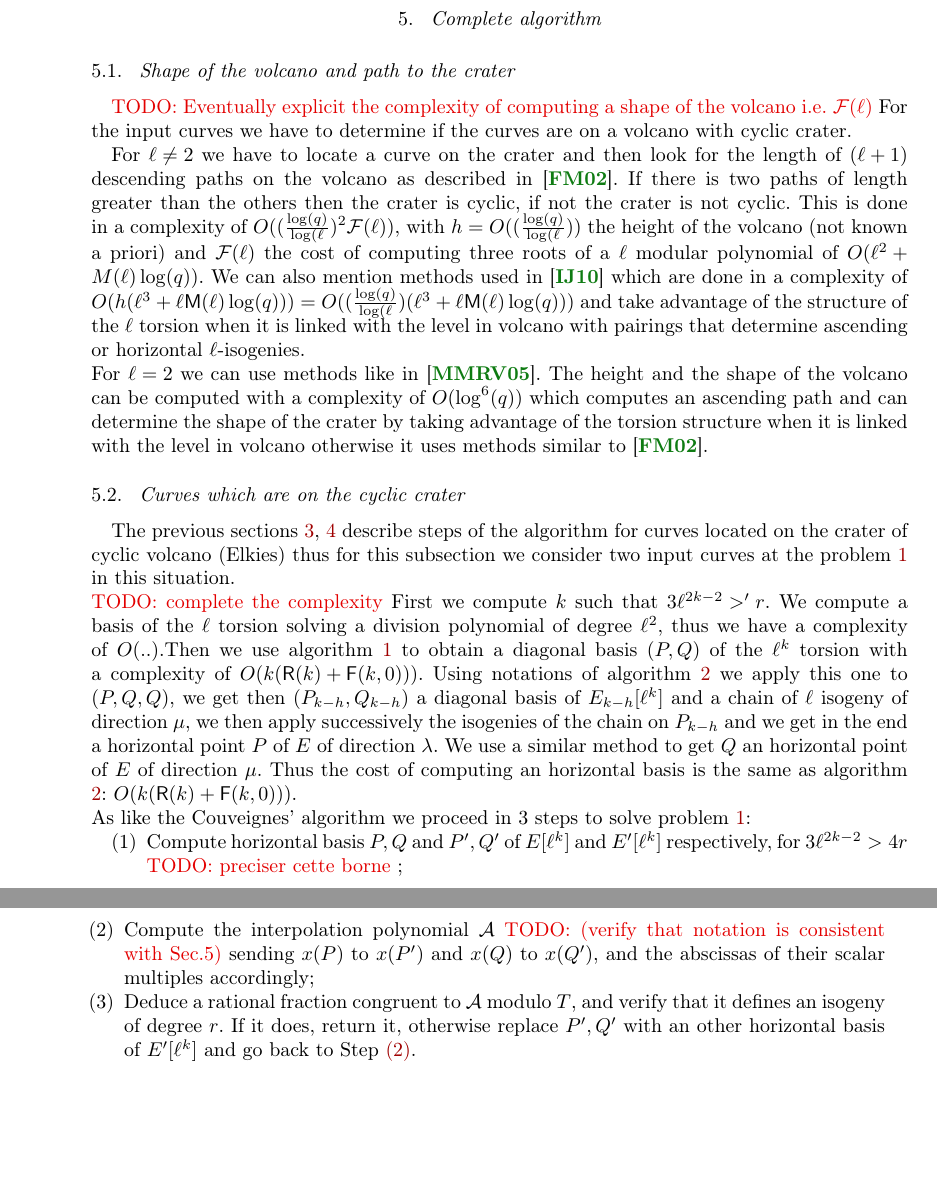
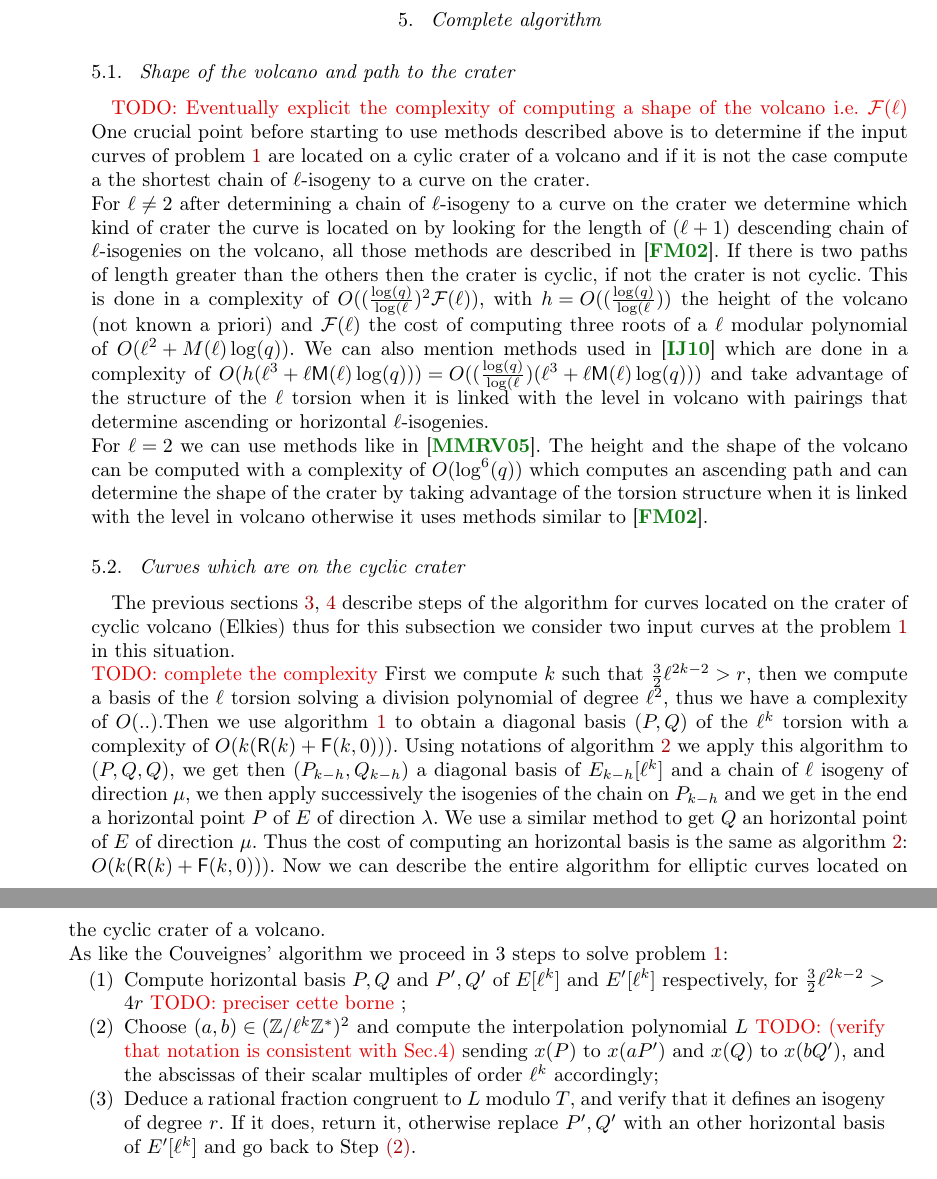
Before and after one commit to Hugounenq-Cyril/Two_curves_on_a_volcano, a LaTeX document (explicit-isogenies.tex): two parts of pages 13 and 14 of 16, joined at a grey line, cut so that both start at the same text, the shorter picture padded with empty space. Compiled offline with pdfLaTeX; a LaTeX package or settings file that is missing is left out.

Commit message:
review en cours section 5

```diff
--- a/explicit-isogenies.tex
+++ b/explicit-isogenies.tex
@@ -1311,9 +1311,9 @@ The computational cost of the interpolation step is of $O(rM(r)\log(r))$ since t
 \subsection{Shape of the volcano and path to the crater}
 	\label{sub:shape-volcano}
 \todo{Eventually explicit the complexity of computing a shape of the volcano i.e. $\mathcal{F}(\ell)$}
-  For the input curves we have to determine if the curves are on a volcano with cyclic crater.
-
-  For $\ell \neq 2$ we have to locate a curve on the crater and then look for  the length of $(\ell+1)$ descending paths on the volcano as described in \cite{volcano}. If there is two paths of length greater than the others then the crater is cyclic, if not the crater is not cyclic. This is done in a complexity of $O( ( \frac{\log(q)}{\log(\ell})^2 \mathcal{F}(\ell) )$, with $h=O(( \frac{\log(q)}{\log(\ell}))$ the height of the volcano (not known a priori) and $\mathcal{F}(\ell)$ the cost of computing three roots of a $\ell$ modular polynomial of $O(\ell^2+M(\ell)\log(q))$. We can also mention methods used in \cite{IonicaJ10} which are done in a complexity of $O(h(\ell^3+\ell \mathsf{M}(\ell) \log(q)))=O(( \frac{\log(q)}{\log(\ell})(\ell^3+\ell \mathsf{M}(\ell) \log(q)))$ and take advantage of the structure of the $\ell$ torsion when it is linked with the level in volcano with pairings that determine ascending or horizontal $\ell$-isogenies. %when the curve is not located over a stability level.
+One crucial point before starting to use methods described above is to determine if the input curves of problem \ref{prob:isogeny-problem} are located on a cylic crater of a volcano and if it is not the case compute a the shortest chain of $\ell$-isogeny to a curve on the crater.
+  \newline
+  For $\ell \neq 2$ after determining a chain of $\ell$-isogeny to a curve on the crater we determine which kind of crater the curve is located on by looking for  the length of $(\ell+1)$ descending chain of $\ell$-isogenies on the volcano, all those methods are described in \cite{volcano}. If there is two paths of length greater than the others then the crater is cyclic, if not the crater is not cyclic. This is done in a complexity of $O( ( \frac{\log(q)}{\log(\ell})^2 \mathcal{F}(\ell) )$, with $h=O(( \frac{\log(q)}{\log(\ell}))$ the height of the volcano (not known a priori) and $\mathcal{F}(\ell)$ the cost of computing three roots of a $\ell$ modular polynomial of $O(\ell^2+M(\ell)\log(q))$. We can also mention methods used in \cite{IonicaJ10} which are done in a complexity of $O(h(\ell^3+\ell \mathsf{M}(\ell) \log(q)))=O(( \frac{\log(q)}{\log(\ell})(\ell^3+\ell \mathsf{M}(\ell) \log(q)))$ and take advantage of the structure of the $\ell$ torsion when it is linked with the level in volcano with pairings that determine ascending or horizontal $\ell$-isogenies. %when the curve is not located over a stability level.
 \newline
 For $\ell=2$ we can use methods like in \cite{MiretMRV05}. The height and the shape of the volcano can be computed with a complexity of $O(\log^6(q))$ which computes an ascending path and can determine the shape of the crater by taking advantage of the torsion structure when it is linked with the level in volcano otherwise it uses methods similar to \cite{volcano}.
  %c est exactement ce qui est fait dans ce papier...
@@ -1322,19 +1322,19 @@ For $\ell=2$ we can use methods like in \cite{MiretMRV05}. The height and the sh
   The previous sections \ref{sec:acti-frob-endm}, \ref{sec:interpolation} describe steps of the algorithm for curves located on the crater of cyclic volcano (Elkies) thus for this subsection we consider two input curves at the problem \ref{prob:isogeny-problem} in this situation.
 \newline
 \todo{complete the complexity}
- First we compute $k$ such that $3\ell^{2k-2}>'r$. We compute a basis of the $\ell$ torsion solving a division polynomial of degree $\ell^2$, thus we have a complexity of $O(..)$.%Cantor Zassenhauss dans F_1
- Then we use algorithm \ref{alg:diagonal} to obtain a diagonal basis $(P,Q)$ of the $\ell^k$ torsion with a complexity of $O(k(\mathsf{R}(k)+\mathsf{F}(k,0)))$. Using notations of algorithm \ref{alg:horizontal} we apply this one to $(P,Q,Q)$, we get then $(P_{k-h},Q_{k-h})$ a diagonal basis of $E_{k-h}[\ell^k]$ and a chain of $\ell$ isogeny of direction $\mu$, we then apply successively the isogenies of the chain on $P_{k-h}$ and we get in the end a horizontal point $P$ of $E$ of direction $\lambda$. We use a similar method to get $Q$ an horizontal point of $E$ of direction $\mu$. Thus the cost of computing an horizontal basis is the same as algorithm \ref{alg:horizontal}: $O(k(\mathsf{R}(k)+\mathsf{F}(k,0)))$.
+ First we compute $k$ such that $\frac{3}{2}\ell^{2k-2}>r$, then we compute a basis of the $\ell$ torsion solving a division polynomial of degree $\ell^2$, thus we have a complexity of $O(..)$.%Cantor Zassenhauss dans F_1
+ Then we use algorithm \ref{alg:diagonal} to obtain a diagonal basis $(P,Q)$ of the $\ell^k$ torsion with a complexity of $O(k(\mathsf{R}(k)+\mathsf{F}(k,0)))$. Using notations of algorithm \ref{alg:horizontal} we apply this algorithm to $(P,Q,Q)$, we get then $(P_{k-h},Q_{k-h})$ a diagonal basis of $E_{k-h}[\ell^k]$ and a chain of $\ell$ isogeny of direction $\mu$, we then apply successively the isogenies of the chain on $P_{k-h}$ and we get in the end a horizontal point $P$ of $E$ of direction $\lambda$. We use a similar method to get $Q$ an horizontal point of $E$ of direction $\mu$. Thus the cost of computing an horizontal basis is the same as algorithm \ref{alg:horizontal}: $O(k(\mathsf{R}(k)+\mathsf{F}(k,0)))$.  Now we can describe the entire algorithm for elliptic curves located on the cyclic crater of a volcano.
 \newline
   As like the Couveignes' algorithm we proceed in 3 steps to solve problem \ref{prob:isogeny-problem}:
  \begin{enumerate}
 \item Compute horizontal basis $P,Q$ and $P',Q'$ of
-  $E[\ell^k]$ and $E'[\ell^k]$ respectively, for $3\ell^{2k-2} > 4r$ \todo{preciser cette borne} ;
-\item\label{alg:modif-couveignes:interp} Compute the interpolation
-  polynomial $\mathcal{A}$ \todo{(verify that notation is consistent
-    with Sec.5)} sending $x(P)$ to $x(P')$ and $x(Q)$ to $x(Q')$, and the abscissas of
-  their scalar multiples accordingly;
+  $E[\ell^k]$ and $E'[\ell^k]$ respectively, for $\frac{3}{2}\ell^{2k-2} > 4r$ \todo{preciser cette borne} ;
+\item\label{alg:modif-couveignes:interp} Choose $(a,b) \in (\mathbb{Z}/\ell^k\mathbb{Z}^*)^2$ and compute the interpolation
+  polynomial $L$ \todo{(verify that notation is consistent
+    with Sec.4)} sending $x(P)$ to $x(aP')$ and $x(Q)$ to $x(bQ')$, and the abscissas of
+  their scalar multiples of order $\ell^k$ accordingly;
 \item\label{alg:modif-couveignes:rational} Deduce a rational fraction
-  congruent to $\mathcal{A}$ modulo $T$, and verify that it
+  congruent to $L$ modulo $T$, and verify that it
   defines an isogeny of degree $r$. If it does, return it, otherwise
   replace $P',Q'$ with an other horizontal basis of $E'[\ell^k]$ and go back to
   Step~\ref{alg:orig-couveignes:interp}.
```
Also changed, not shown: explicit-isogenies.tex (4 more changed lines).
